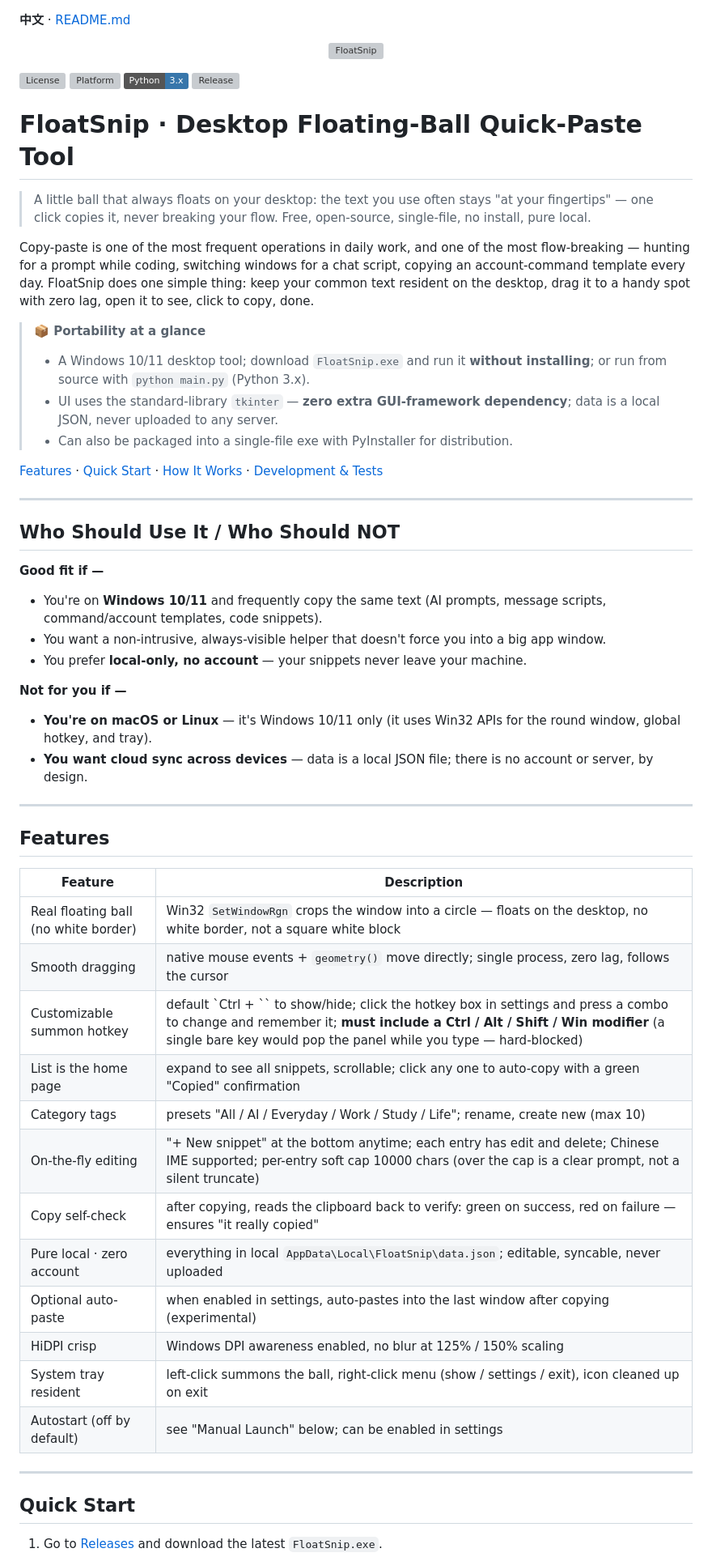
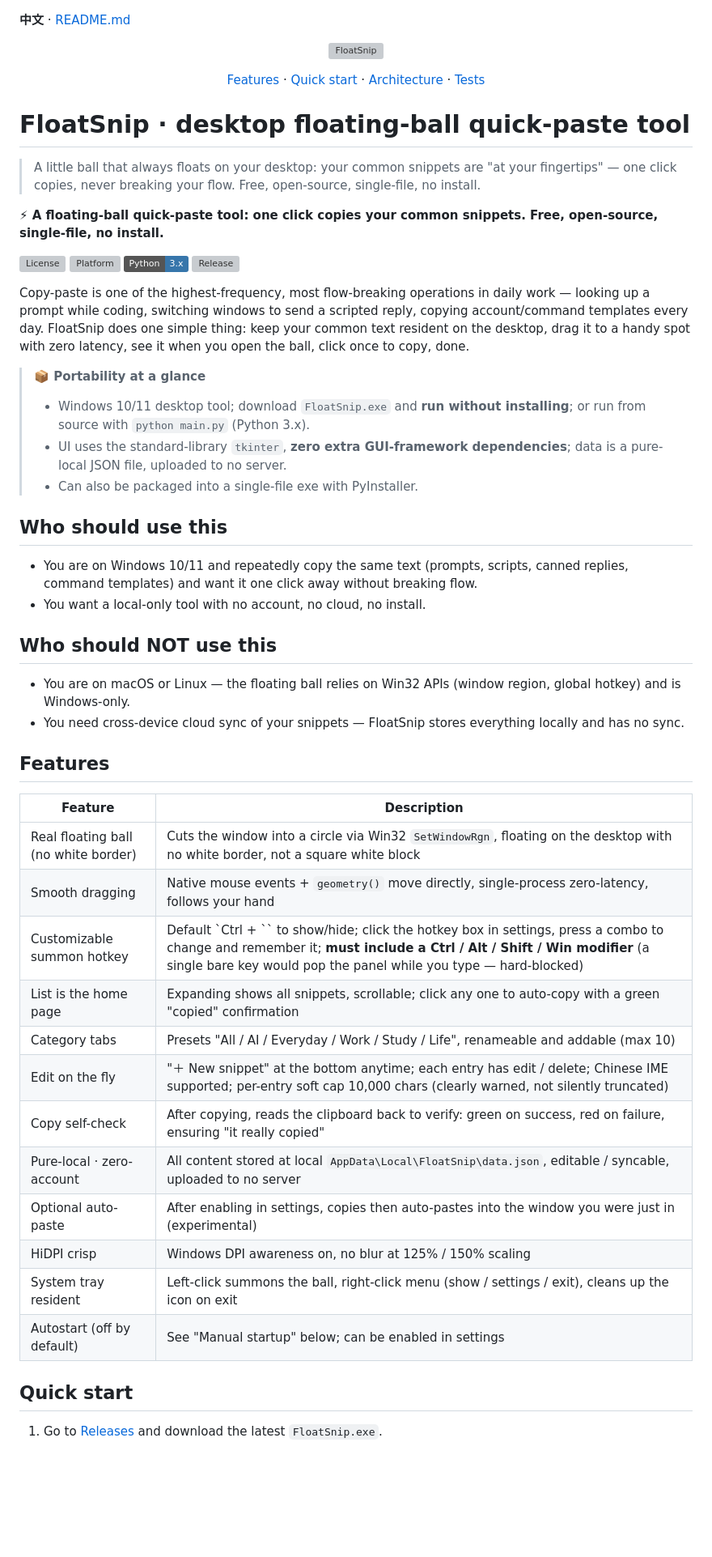
Before and after one commit to huanweide/floatsnip, a Markdown page: README_EN.md, the part around one of its changes. Shown at 81% size. GitHub-like rendering; badges without logos; blank space fills up the shorter version; grey boxes are pictures that could not be loaded.

Commit message:
docs: add English README (README_EN.md)

```diff
--- a/README_EN.md
+++ b/README_EN.md
@@ -4,61 +4,56 @@
   <img src="assets/banner.svg" alt="FloatSnip">
 </p>
 
+<p align="center">
+  <a href="#features">Features</a> · <a href="#quick-start">Quick start</a> · <a href="#how-it-works">Architecture</a> · <a href="#development--tests">Tests</a>
+</p>
+
+# FloatSnip · desktop floating-ball quick-paste tool
+
+> A little ball that always floats on your desktop: your common snippets are "at your fingertips" — one click copies, never breaking your flow. Free, open-source, single-file, no install.
+
+**⚡ A floating-ball quick-paste tool: one click copies your common snippets. Free, open-source, single-file, no install.**
+
 [![License](https://img.shields.io/github/license/huanweide/floatsnip)](LICENSE)
 [![Platform](https://img.shields.io/badge/platform-Windows%2010%2F11-blue)](https://www.microsoft.com/windows)
 [![Python](https://img.shields.io/badge/Python-3.x-3776AB)](https://www.python.org)
 [![Release](https://img.shields.io/github/v/release/huanweide/floatsnip)](releases)
 
-# FloatSnip · Desktop Floating-Ball Quick-Paste Tool
-
-> A little ball that always floats on your desktop: the text you use often stays "at your fingertips" — one click copies it, never breaking your flow. Free, open-source, single-file, no install, pure local.
-
-Copy-paste is one of the most frequent operations in daily work, and one of the most flow-breaking — hunting for a prompt while coding, switching windows for a chat script, copying an account-command template every day. FloatSnip does one simple thing: keep your common text resident on the desktop, drag it to a handy spot with zero lag, open it to see, click to copy, done.
+Copy-paste is one of the highest-frequency, most flow-breaking operations in daily work — looking up a prompt while coding, switching windows to send a scripted reply, copying account/command templates every day. FloatSnip does one simple thing: keep your common text resident on the desktop, drag it to a handy spot with zero latency, see it when you open the ball, click once to copy, done.
 
 > **📦 Portability at a glance**
 >
-> - A Windows 10/11 desktop tool; download `FloatSnip.exe` and run it **without installing**; or run from source with `python main.py` (Python 3.x).
-> - UI uses the standard-library `tkinter` — **zero extra GUI-framework dependency**; data is a local JSON, never uploaded to any server.
-> - Can also be packaged into a single-file exe with PyInstaller for distribution.
+> - Windows 10/11 desktop tool; download `FloatSnip.exe` and **run without installing**; or run from source with `python main.py` (Python 3.x).
+> - UI uses the standard-library `tkinter`, **zero extra GUI-framework dependencies**; data is a pure-local JSON file, uploaded to no server.
+> - Can also be packaged into a single-file exe with PyInstaller.
 
-[Features](#features) · [Quick Start](#quick-start) · [How It Works](#how-it-works) · [Development & Tests](#development--tests)
+## Who should use this
 
----
+- You are on Windows 10/11 and repeatedly copy the same text (prompts, scripts, canned replies, command templates) and want it one click away without breaking flow.
+- You want a local-only tool with no account, no cloud, no install.
 
-## Who Should Use It / Who Should NOT
+## Who should NOT use this
 
-**Good fit if —**
-
-- You're on **Windows 10/11** and frequently copy the same text (AI prompts, message scripts, command/account templates, code snippets).
-- You want a non-intrusive, always-visible helper that doesn't force you into a big app window.
-- You prefer **local-only, no account** — your snippets never leave your machine.
-
-**Not for you if —**
-
-- **You're on macOS or Linux** — it's Windows 10/11 only (it uses Win32 APIs for the round window, global hotkey, and tray).
-- **You want cloud sync across devices** — data is a local JSON file; there is no account or server, by design.
-
----
+- You are on macOS or Linux — the floating ball relies on Win32 APIs (window region, global hotkey) and is Windows-only.
+- You need cross-device cloud sync of your snippets — FloatSnip stores everything locally and has no sync.
 
 ## Features
 
 | Feature | Description |
-|------|------|
-| Real floating ball (no white border) | Win32 `SetWindowRgn` crops the window into a circle — floats on the desktop, no white border, not a square white block |
-| Smooth dragging | native mouse events + `geometry()` move directly; single process, zero lag, follows the cursor |
-| Customizable summon hotkey | default `Ctrl + \`` to show/hide; click the hotkey box in settings and press a combo to change and remember it; **must include a Ctrl / Alt / Shift / Win modifier** (a single bare key would pop the panel while you type — hard-blocked) |
-| List is the home page | expand to see all snippets, scrollable; click any one to auto-copy with a green "Copied" confirmation |
-| Category tags | presets "All / AI / Everyday / Work / Study / Life"; rename, create new (max 10) |
-| On-the-fly editing | "+ New snippet" at the bottom anytime; each entry has edit and delete; Chinese IME supported; per-entry soft cap 10000 chars (over the cap is a clear prompt, not a silent truncate) |
-| Copy self-check | after copying, reads the clipboard back to verify: green on success, red on failure — ensures "it really copied" |
-| Pure local · zero account | everything in local `AppData\Local\FloatSnip\data.json`; editable, syncable, never uploaded |
-| Optional auto-paste | when enabled in settings, auto-pastes into the last window after copying (experimental) |
-| HiDPI crisp | Windows DPI awareness enabled, no blur at 125% / 150% scaling |
-| System tray resident | left-click summons the ball, right-click menu (show / settings / exit), icon cleaned up on exit |
-| Autostart (off by default) | see "Manual Launch" below; can be enabled in settings |
+|---------|-------------|
+| Real floating ball (no white border) | Cuts the window into a circle via Win32 `SetWindowRgn`, floating on the desktop with no white border, not a square white block |
+| Smooth dragging | Native mouse events + `geometry()` move directly, single-process zero-latency, follows your hand |
+| Customizable summon hotkey | Default `Ctrl + \`` to show/hide; click the hotkey box in settings, press a combo to change and remember it; **must include a Ctrl / Alt / Shift / Win modifier** (a single bare key would pop the panel while you type — hard-blocked) |
+| List is the home page | Expanding shows all snippets, scrollable; click any one to auto-copy with a green "copied" confirmation |
+| Category tabs | Presets "All / AI / Everyday / Work / Study / Life", renameable and addable (max 10) |
+| Edit on the fly | "＋ New snippet" at the bottom anytime; each entry has edit / delete; Chinese IME supported; per-entry soft cap 10,000 chars (clearly warned, not silently truncated) |
+| Copy self-check | After copying, reads the clipboard back to verify: green on success, red on failure, ensuring "it really copied" |
+| Pure-local · zero-account | All content stored at local `AppData\Local\FloatSnip\data.json`, editable / syncable, uploaded to no server |
+| Optional auto-paste | After enabling in settings, copies then auto-pastes into the window you were just in (experimental) |
+| HiDPI crisp | Windows DPI awareness on, no blur at 125% / 150% scaling |
+| System tray resident | Left-click summons the ball, right-click menu (show / settings / exit), cleans up the icon on exit |
+| Autostart (off by default) | See "Manual startup" below; can be enabled in settings |
 
----
-
-## Quick Start
+## Quick start
 
 1. Go to [Releases](releases) and download the latest `FloatSnip.exe`.
```
Also changed, not shown: other parts of README_EN.md (+38 -47 lines).
